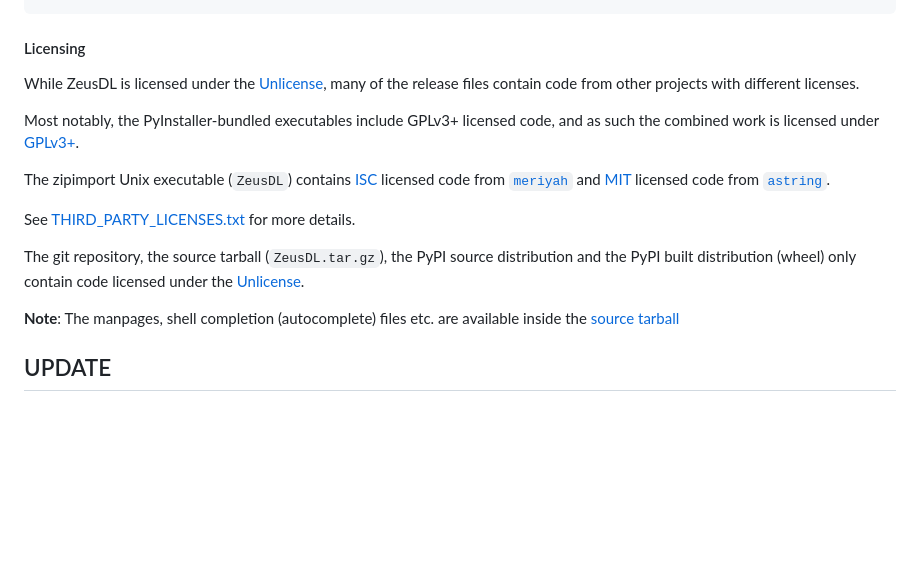
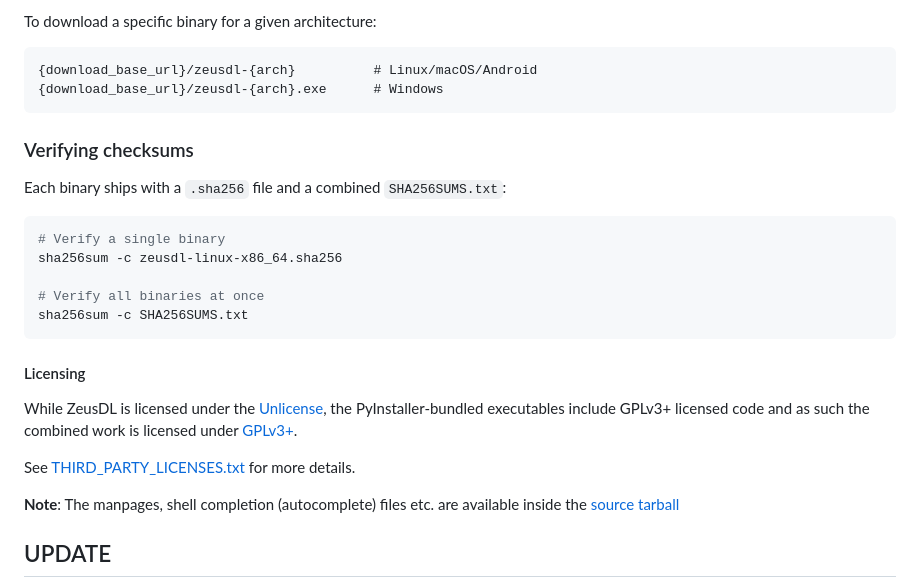
Before and after one commit to ferelking242/zeusdl, a Markdown page: zeusdl/README.md, the part around one of its changes. Rendered like a GitHub page; blank space fills up the shorter version.

Commit message:
docs: update RELEASE FILES section with correct binary URLs and version.json docs

````diff
--- a/zeusdl/README.md
+++ b/zeusdl/README.md
@@ -140,16 +161,26 @@ gpg --verify SHA2-512SUMS.sig SHA2-512SUMS
+To download a specific binary for a given architecture:
+```
+{download_base_url}/zeusdl-{arch}          # Linux/macOS/Android
+{download_base_url}/zeusdl-{arch}.exe      # Windows
+```
+
+### Verifying checksums
+
+Each binary ships with a `.sha256` file and a combined `SHA256SUMS.txt`:
+
+```bash
+# Verify a single binary
+sha256sum -c zeusdl-linux-x86_64.sha256
+
+# Verify all binaries at once
+sha256sum -c SHA256SUMS.txt
 ```
 
 #### Licensing
 
-While ZeusDL is licensed under the [Unlicense](LICENSE), many of the release files contain code from other projects with different licenses.
-
-Most notably, the PyInstaller-bundled executables include GPLv3+ licensed code, and as such the combined work is licensed under [GPLv3+](https://www.gnu.org/licenses/gpl-3.0.html).
-
-The zipimport Unix executable (`ZeusDL`) contains [ISC](https://github.com/meriyah/meriyah/blob/main/LICENSE.md) licensed code from [`meriyah`](https://github.com/meriyah/meriyah) and [MIT](https://github.com/davidbonnet/astring/blob/main/LICENSE) licensed code from [`astring`](https://github.com/davidbonnet/astring).
+While ZeusDL is licensed under the [Unlicense](LICENSE), the PyInstaller-bundled executables include GPLv3+ licensed code and as such the combined work is licensed under [GPLv3+](https://www.gnu.org/licenses/gpl-3.0.html).
 
 See [THIRD_PARTY_LICENSES.txt](THIRD_PARTY_LICENSES.txt) for more details.
-
-The git repository, the source tarball (`ZeusDL.tar.gz`), the PyPI source distribution and the PyPI built distribution (wheel) only contain code licensed under the [Unlicense](LICENSE).
 
 <!-- MANPAGE: END EXCLUDED SECTION -->
 
````
Also changed, not shown: other parts of zeusdl/README.md (+73 -52 lines).
